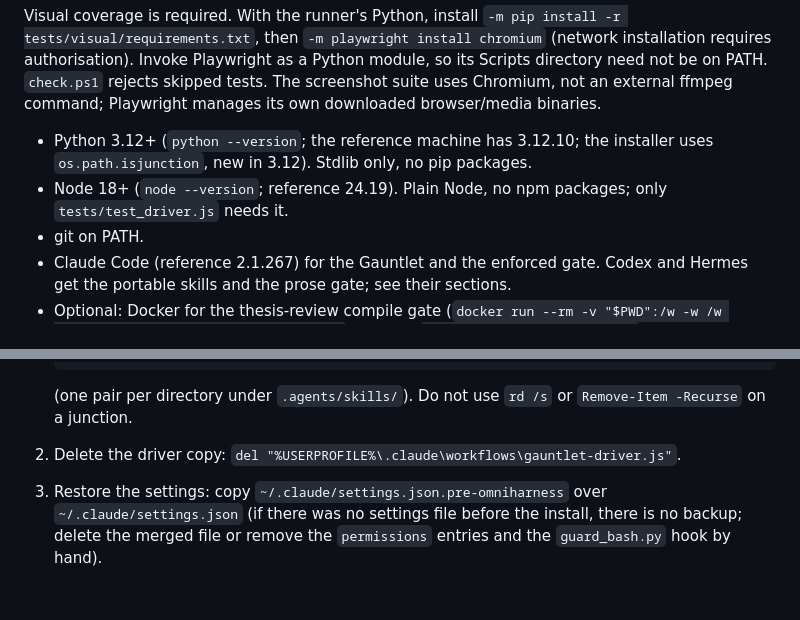
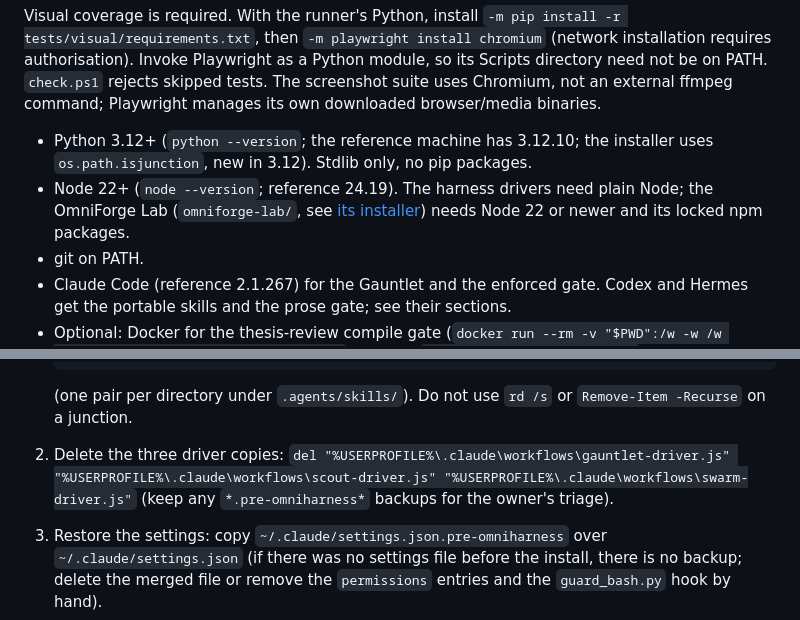
Before and after one commit to ymauhn/omniharness, a Markdown page: docs/install.md, 2 parts joined by grey strips. Drawn GitHub-style; blank space fills up the shorter version.

Commit message:
docs: harness uninstall removes all three drivers; Node 22 minimum for the Lab
Co-Authored-By: Claude Opus 5.5 (1M context) <noreply@anthropic.com>

```diff
--- a/docs/install.md
+++ b/docs/install.md
@@ -11,7 +11,7 @@ On the Codex Windows host, `./scripts/check.ps1` selects the already-installed b
 Visual coverage is required. With the runner's Python, install `-m pip install -r tests/visual/requirements.txt`, then `-m playwright install chromium` (network installation requires authorisation). Invoke Playwright as a Python module, so its Scripts directory need not be on PATH. `check.ps1` rejects skipped tests. The screenshot suite uses Chromium, not an external ffmpeg command; Playwright manages its own downloaded browser/media binaries.
 
 - Python 3.12+ (`python --version`; the reference machine has 3.12.10; the installer uses `os.path.isjunction`, new in 3.12). Stdlib only, no pip packages.
-- Node 18+ (`node --version`; reference 24.19). Plain Node, no npm packages; only `tests/test_driver.js` needs it.
+- Node 22+ (`node --version`; reference 24.19). The harness drivers need plain Node; the OmniForge Lab (`omniforge-lab/`, see [its installer](omniforge/INSTALL.md)) needs Node 22 or newer and its locked npm packages.
 - git on PATH.
 - Claude Code (reference 2.1.267) for the Gauntlet and the enforced gate. Codex and Hermes get the portable skills and the prose gate; see their sections.
 - Optional: Docker for the thesis-review compile gate (`docker run --rm -v "$PWD":/w -w /w texlive/texlive latexmk -pdf main.tex`; the first `docker pull texlive/texlive` is about 2 GB and is gated: STOP: confirm. The agent says "The compile gate pulls `texlive/texlive` (about 2 GB, one time) and runs it in Docker; alternatively hand me the Overleaf `.log`. Proceed?" and waits). Without Docker, hand the agent an Overleaf `.log` instead. Whether Docker is installed on the reference machine is not recorded in the audit ([integrations/overleaf.md](integrations/overleaf.md)).
@@ -128,7 +128,7 @@ Run these in a plain terminal, not from inside Claude Code: `rmdir` is on the as
 
    (one pair per directory under `.agents/skills/`). Do not use `rd /s` or `Remove-Item -Recurse` on a junction.
 
-2. Delete the driver copy: `del "%USERPROFILE%\.claude\workflows\gauntlet-driver.js"`.
+2. Delete the three driver copies: `del "%USERPROFILE%\.claude\workflows\gauntlet-driver.js" "%USERPROFILE%\.claude\workflows\scout-driver.js" "%USERPROFILE%\.claude\workflows\swarm-driver.js"` (keep any `*.pre-omniharness*` backups for the owner's triage).
 
 3. Restore the settings: copy `~/.claude/settings.json.pre-omniharness` over `~/.claude/settings.json` (if there was no settings file before the install, there is no backup; delete the merged file or remove the `permissions` entries and the `guard_bash.py` hook by hand).
 
```
